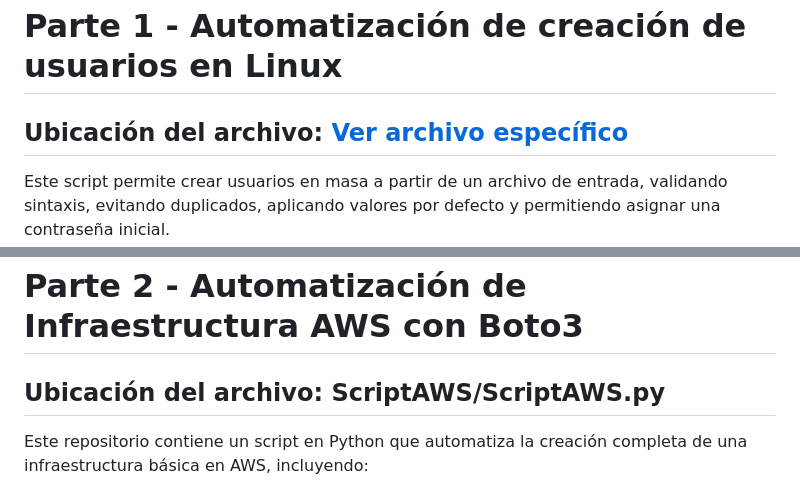
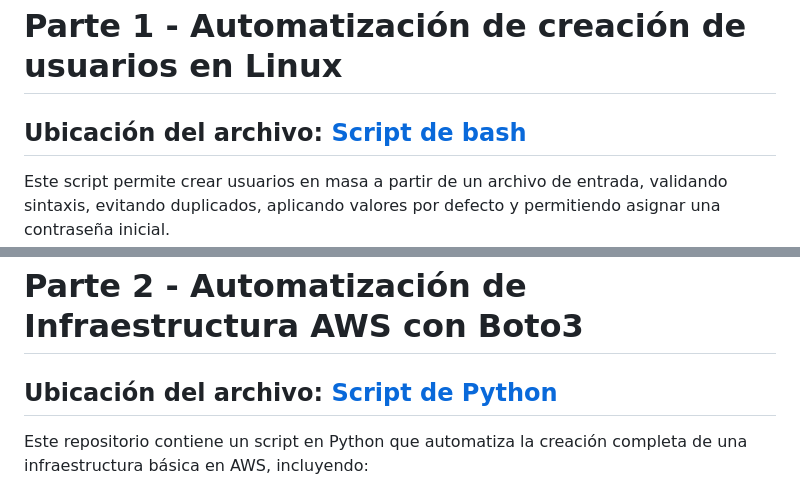
Before and after one commit to franc0lb/ObligatorioPPDO, a Markdown page: README.md, 2 parts joined by grey strips. GitHub-like rendering.

```diff
--- a/README.md
+++ b/README.md
@@ -2,7 +2,7 @@
 
 
 # Parte 1 - Automatización de creación de usuarios en Linux
-## Ubicación del archivo: [Ver archivo específico](./ScriptBash/crearUsers.sh)
+## Ubicación del archivo: [Script de bash](./ScriptBash/crearUsers.sh)
 Este script permite crear usuarios en masa a partir de un archivo de entrada, validando sintaxis, evitando duplicados, aplicando valores por defecto y permitiendo asignar una contraseña inicial.
 Incluye soporte opcional para mostrar por pantalla los detalles de la creación de cada usuario.
 
@@ -173,7 +173,7 @@ Donde `<n>` es el total de usuarios creados exitosamente.
 
 
 # Parte 2 - Automatización de Infraestructura AWS con Boto3
-## Ubicación del archivo: ScriptAWS/ScriptAWS.py
+## Ubicación del archivo: [Script de Python](./ScriptAWS/ScriptAWS.py)
 Este repositorio contiene un script en Python que automatiza la creación completa de una infraestructura básica en AWS, incluyendo:
 
 - Creación de un bucket S3
```
